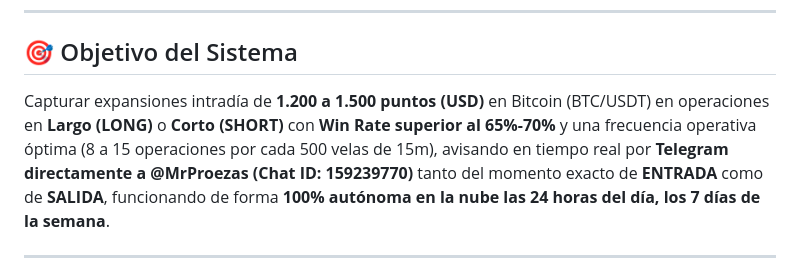
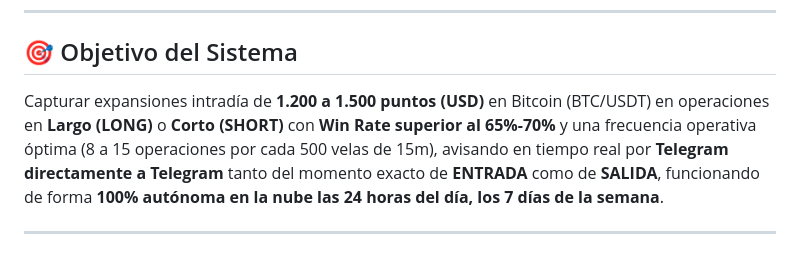
Before and after one commit to elgrantimerio-max/btc_alert_bot, a Markdown page: README.md, the part around the change. Rendered like a GitHub page.

```diff
--- a/README.md
+++ b/README.md
@@ -10,7 +10,7 @@
 
 ## 🎯 Objetivo del Sistema
 
-Capturar expansiones intradía de **1.200 a 1.500 puntos (USD)** en Bitcoin (BTC/USDT) en operaciones en **Largo (LONG)** o **Corto (SHORT)** con **Win Rate superior al 65%-70%** y una frecuencia operativa óptima (8 a 15 operaciones por cada 500 velas de 15m), avisando en tiempo real por **Telegram directamente a @MrProezas (Chat ID: 159239770)** tanto del momento exacto de **ENTRADA** como de **SALIDA**, funcionando de forma **100% autónoma en la nube las 24 horas del día, los 7 días de la semana**.
+Capturar expansiones intradía de **1.200 a 1.500 puntos (USD)** en Bitcoin (BTC/USDT) en operaciones en **Largo (LONG)** o **Corto (SHORT)** con **Win Rate superior al 65%-70%** y una frecuencia operativa óptima (8 a 15 operaciones por cada 500 velas de 15m), avisando en tiempo real por **Telegram directamente a Telegram** tanto del momento exacto de **ENTRADA** como de **SALIDA**, funcionando de forma **100% autónoma en la nube las 24 horas del día, los 7 días de la semana**.
 
 ---
 
```
